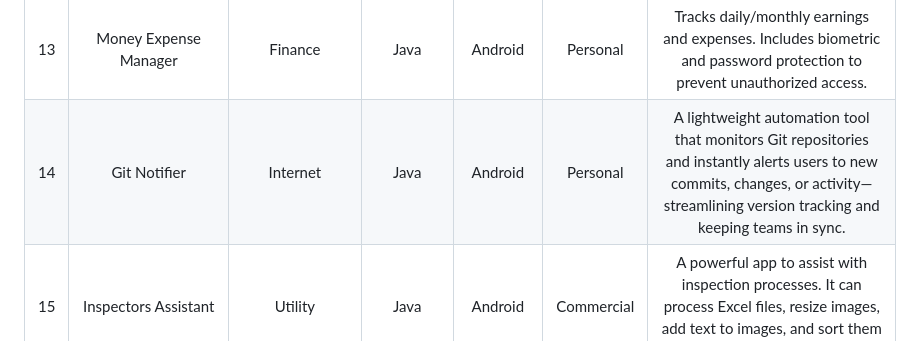
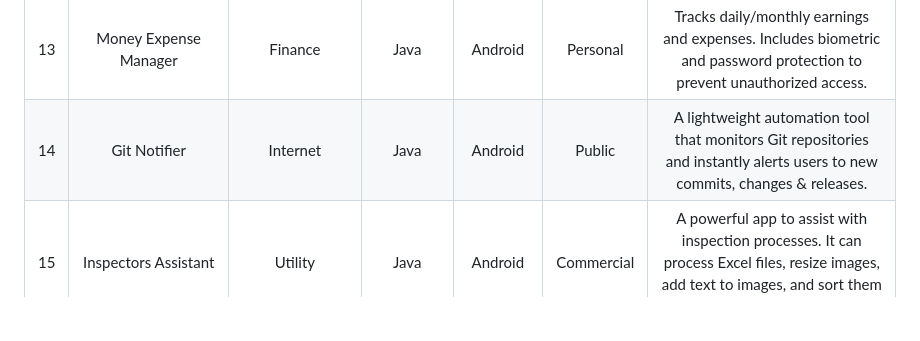
Before and after one commit to kazimaruf991/kazimaruf991, a Markdown page: README.md, the part around the change. GitHub-like rendering; blank space fills up the shorter version.

```diff
--- a/README.md
+++ b/README.md
@@ -28,7 +28,7 @@ SL|Software Name|Category|Language|OS|Term Of Use|Summary of Features
 11| Revise Assistant | Excel Automation / Excel Data Processing | Visual Basic | Windows | Commercial | Compares two Excel reports, marks differences, and notifies relevant personnel via email.
 12| DEFaultFinder | UI Automation | Visual Basic | Windows | Commercial | Monitors data from other software, detects incorrect inputs, and alerts users by marking the data fields.
 13| Money Expense Manager | Finance | Java | Android | Personal | Tracks daily/monthly earnings and expenses. Includes biometric and password protection to prevent unauthorized access.
-14| Git Notifier | Internet | Java | Android | Personal | A lightweight automation tool that monitors Git repositories and instantly alerts users to new commits, changes, or activity—streamlining version tracking and keeping teams in sync.
+14| Git Notifier | Internet | Java | Android | Public | A lightweight automation tool that monitors Git repositories and instantly alerts users to new commits, changes & releases.
 15| Inspectors Assistant | Utility | Java | Android | Commercial | A powerful app to assist with inspection processes. It can process Excel files, resize images, add text to images, and sort them based on given criteria.
 16| Slider | Utility | Java | Android | Personal | Runs in the background and executes various operations when the user swipes the edge of the screen (e.g., volume change, brightness adjustment).
 17| Recursive Crawler | Web Crawler | Java | Android | Personal | Crawls and downloads files from websites.
```
